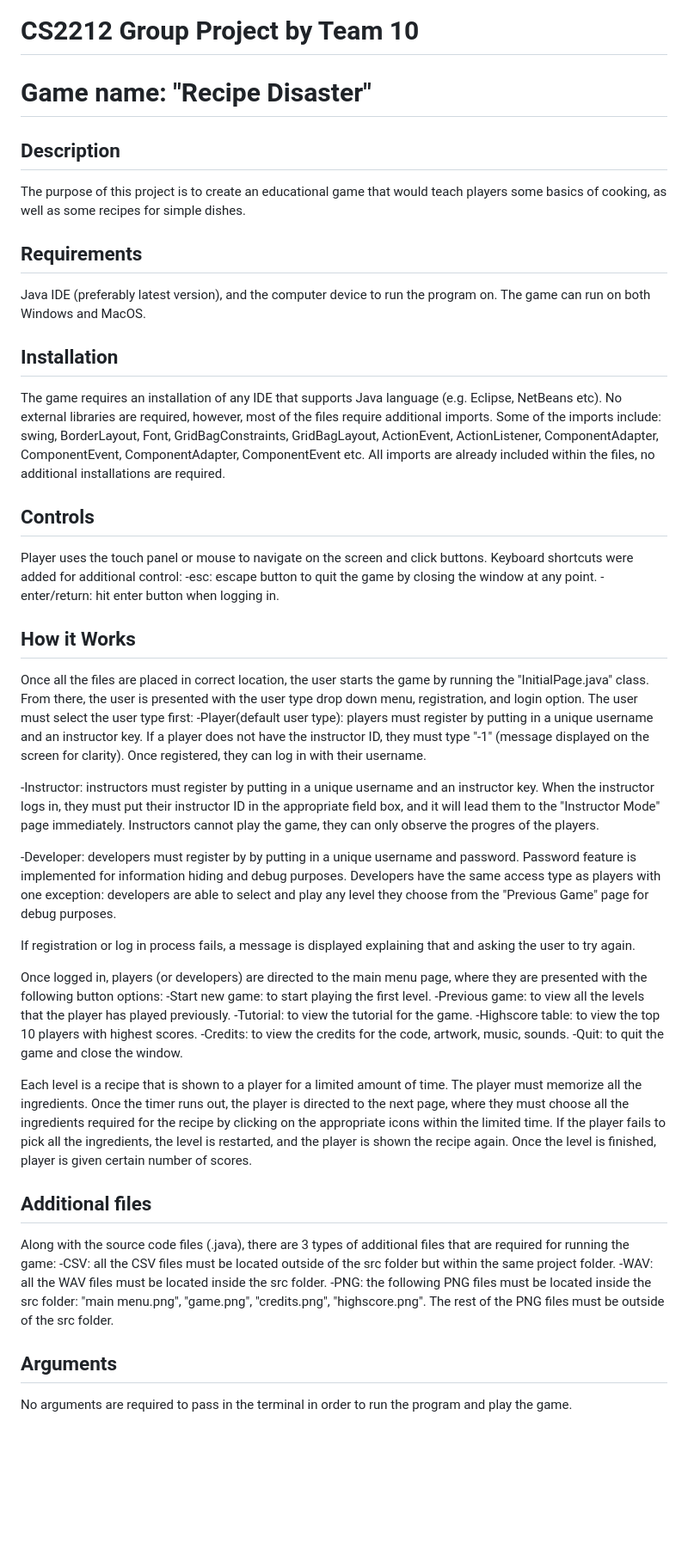
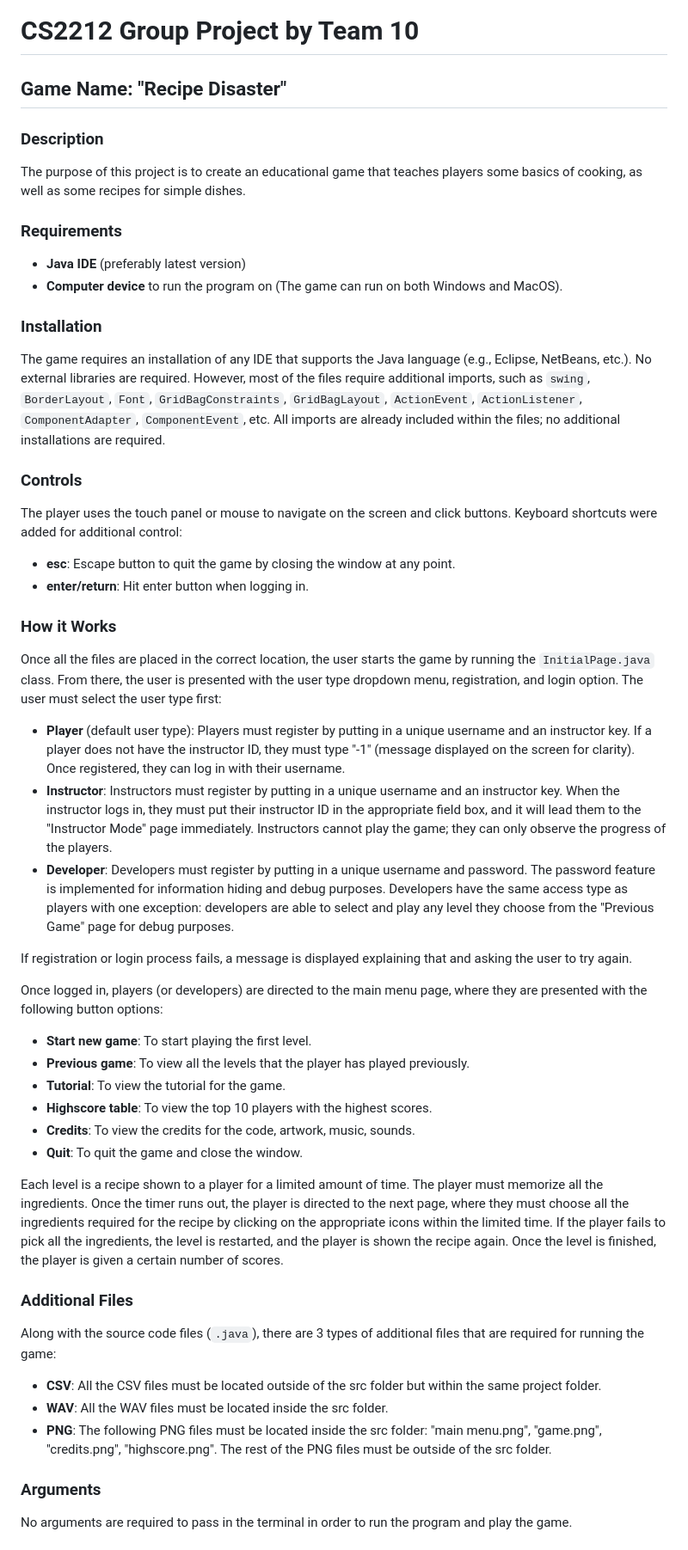
Before and after one commit to ZaidSattar/RecipeDisaster, a Markdown page: README.md, the part around the change printed below. Shown: that part at 86% size. Rendered like a GitHub page; blank space fills up the shorter version.

```diff
--- a/README.md
+++ b/README.md
@@ -1,48 +1,46 @@
 # CS2212 Group Project by Team 10
 
-# Game name: "Recipe Disaster"
+## Game Name: "Recipe Disaster"
 
-## Description
-The purpose of this project is to create an educational game that would teach players some basics of cooking, as well as some recipes for simple dishes.
+### Description
+The purpose of this project is to create an educational game that teaches players some basics of cooking, as well as some recipes for simple dishes.
 
-## Requirements
-Java IDE (preferably latest version), and the computer device to run the program on. The game can run on both Windows and MacOS.
+### Requirements
+- **Java IDE** (preferably latest version)
+- **Computer device** to run the program on (The game can run on both Windows and MacOS).
 
-## Installation
-The game requires an installation of any IDE that supports Java language (e.g. Eclipse, NetBeans etc). No external libraries are required, however, most of the files require additional imports. Some of the imports include: swing, BorderLayout, Font, GridBagConstraints, GridBagLayout, ActionEvent, ActionListener, ComponentAdapter, ComponentEvent, ComponentAdapter, ComponentEvent etc. All imports are already included within the files, no additional installations are required.
+### Installation
+The game requires an installation of any IDE that supports the Java language (e.g., Eclipse, NetBeans, etc.). No external libraries are required. However, most of the files require additional imports, such as `swing`, `BorderLayout`, `Font`, `GridBagConstraints`, `GridBagLayout`, `ActionEvent`, `ActionListener`, `ComponentAdapter`, `ComponentEvent`, etc. All imports are already included within the files; no additional installations are required.
 
-## Controls
-Player uses the touch panel or mouse to navigate on the screen and click buttons. Keyboard shortcuts were added for additional control:
--esc: escape button to quit the game by closing the window at any point.
--enter/return: hit enter button when logging in.
+### Controls
+The player uses the touch panel or mouse to navigate on the screen and click buttons. Keyboard shortcuts were added for additional control:
+- **esc**: Escape button to quit the game by closing the window at any point.
+- **enter/return**: Hit enter button when logging in.
 
-## How it Works
-Once all the files are placed in correct location, the user starts the game by running the "InitialPage.java" class. From there, the user is presented with the user type drop down menu, registration, and login option. The user must select the user type first:
--Player(default user type): players must register by putting in a unique username and an instructor key. If a player does not have the instructor ID, they must type "-1" (message displayed on the screen for clarity). Once registered, they can log in with their username.
+### How it Works
+Once all the files are placed in the correct location, the user starts the game by running the `InitialPage.java` class. From there, the user is presented with the user type dropdown menu, registration, and login option. The user must select the user type first:
+- **Player** (default user type): Players must register by putting in a unique username and an instructor key. If a player does not have the instructor ID, they must type "-1" (message displayed on the screen for clarity). Once registered, they can log in with their username.
+- **Instructor**: Instructors must register by putting in a unique username and an instructor key. When the instructor logs in, they must put their instructor ID in the appropriate field box, and it will lead them to the "Instructor Mode" page immediately. Instructors cannot play the game; they can only observe the progress of the players.
+- **Developer**: Developers must register by putting in a unique username and password. The password feature is implemented for information hiding and debug purposes. Developers have the same access type as players with one exception: developers are able to select and play any level they choose from the "Previous Game" page for debug purposes.
 
--Instructor: instructors must register by putting in a unique username and an instructor key. When the instructor logs in, they must put their instructor ID in the appropriate field box, and it will lead them to the "Instructor Mode" page immediately. Instructors cannot play the game, they can only observe the progres of the players.
-
--Developer: developers must register by by putting in a unique username and password. Password feature is implemented for information hiding and debug purposes. Developers have the same access type as players with one exception: developers are able to select and play any level they choose from the "Previous Game" page for debug purposes.
-
-If registration or log in process fails, a message is displayed explaining that and asking the user to try again.
+If registration or login process fails, a message is displayed explaining that and asking the user to try again.
 
 Once logged in, players (or developers) are directed to the main menu page, where they are presented with the following button options:
--Start new game: to start playing the first level.
--Previous game: to view all the levels that the player has played previously.
--Tutorial: to view the tutorial for the game.
--Highscore table: to view the top 10 players with highest scores.
--Credits: to view the credits for the code, artwork, music, sounds.
--Quit: to quit the game and close the window.
+- **Start new game**: To start playing the first level.
+- **Previous game**: To view all the levels that the player has played previously.
+- **Tutorial**: To view the tutorial for the game.
+- **Highscore table**: To view the top 10 players with the highest scores.
+- **Credits**: To view the credits for the code, artwork, music, sounds.
+- **Quit**: To quit the game and close the window.
 
-Each level is a recipe that is shown to a player for a limited amount of time. The player must memorize all the ingredients. Once the timer runs out, the player is directed to the next page, where they must choose all the ingredients required for the recipe by clicking on the appropriate icons within the limited time. If the player fails to pick all the ingredients, the level is restarted, and the player is shown the recipe again. Once the level is finished, player is given certain number of scores.
+Each level is a recipe shown to a player for a limited amount of time. The player must memorize all the ingredients. Once the timer runs out, the player is directed to the next page, where they must choose all the ingredients required for the recipe by clicking on the appropriate icons within the limited time. If the player fails to pick all the ingredients, the level is restarted, and the player is shown the recipe again. Once the level is finished, the player is given a certain number of scores.
 
-## Additional files
-Along with the source code files (.java), there are 3 types of additional files that are required for running the game:
--CSV: all the CSV files must be located outside of the src folder but within the same project folder.
--WAV: all the WAV files must be located inside the src folder.
--PNG: the following PNG files must be located inside the src folder: "main menu.png", "game.png", "credits.png", "highscore.png". The rest of the PNG files must be outside of the src folder.
+### Additional Files
+Along with the source code files (`.java`), there are 3 types of additional files that are required for running the game:
+- **CSV**: All the CSV files must be located outside of the src folder but within the same project folder.
+- **WAV**: All the WAV files must be located inside the src folder.
+- **PNG**: The following PNG files must be located inside the src folder: "main menu.png", "game.png", "credits.png", "highscore.png". The rest of the PNG files must be outside of the src folder.
 
-
-## Arguments
+### Arguments
 No arguments are required to pass in the terminal in order to run the program and play the game.
 
```
Also changed, not shown: other parts of README.md (+6 -10 lines).
